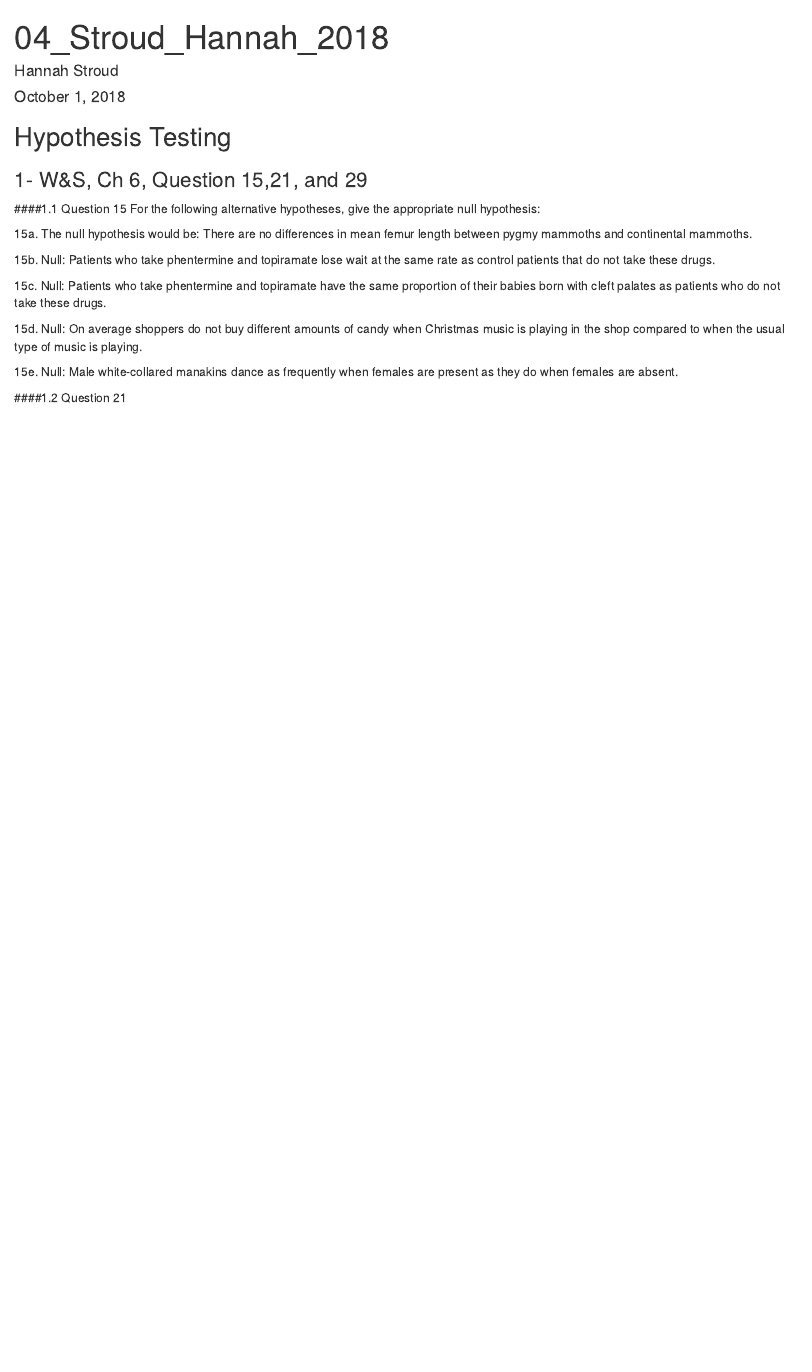
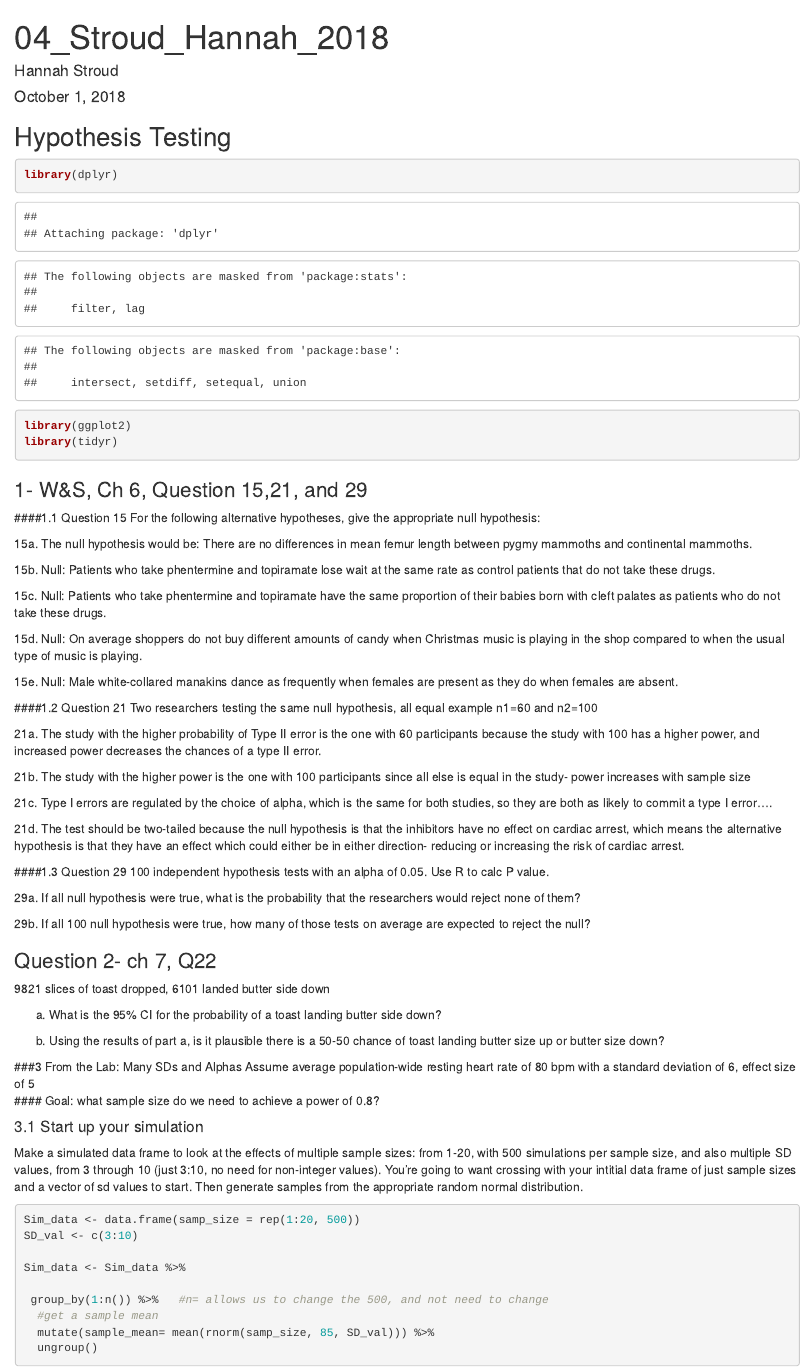
Before and after one commit to hmstroud/04_Stroud_Hannah_2018, an R Markdown document (04_Stroud_Hannah_2018.Rmd): the page in a window 1100 px wide, from its top. Rendered offline with R 4.5, knitr and Pandoc, with nearby package versions; code that draws random numbers runs with fixed seeds of ours.

Commit message:
started some things

````diff
--- a/04_Stroud_Hannah_2018.Rmd
+++ b/04_Stroud_Hannah_2018.Rmd
@@ -10,6 +10,12 @@ knitr::opts_chunk$set(echo = TRUE)
 ```
 
 ## Hypothesis Testing
+```{r}
+library(dplyr)
+library(ggplot2)
+library(tidyr)
+```
+
 
 ### 1- W&S, Ch 6, Question 15,21, and 29
 
@@ -27,3 +33,47 @@ For the following alternative hypotheses, give the appropriate null hypothesis:
 15e. Null: Male white-collared manakins dance as frequently when females are present as they do when females are absent.
 
 ####1.2 Question 21
+Two researchers testing the same null hypothesis, all equal example n1=60 and n2=100
+
+21a. The study with the higher probability of Type II error is the one with 60 participants because the study with 100 has a higher power, and increased power decreases the chances of a type II error.
+
+21b. The study with the higher power is the one with 100 participants since all else is equal in the study- power increases with sample size
+
+21c. Type I errors are regulated by the choice of alpha, which is the same for both studies, so they are both as likely to commit a type I error....
+
+21d. The test should be two-tailed because the null hypothesis is that the inhibitors have no effect on cardiac arrest, which means the alternative hypothesis is that they have an effect which could either be in either direction- reducing or increasing the risk of cardiac arrest.
+
+####1.3 Question 29
+100 independent hypothesis tests with an alpha of 0.05. Use R to calc P value.
+
+29a. If all null hypothesis were true, what is the probability that the researchers would reject none of them?
+
+29b. If all 100 null hypothesis were true, how many of those tests on average are expected to reject the null?
+
+### Question 2- ch 7, Q22
+
+9821 slices of toast dropped, 6101 landed butter side down
+
+a. What is the 95% CI for the probability of a toast landing butter side down?
+
+b. Using the results of part a, is it plausible there is a 50-50 chance of toast landing butter size up or butter size down?
+
+
+###3 From the Lab: Many SDs and Alphas
+Assume average population-wide resting heart rate of 80 bpm with a standard deviation of 6, effect size of 5
+#### Goal: what sample size do we need to achieve a power of 0.8?
+
+#### 3.1 Start up your simulation
+Make a simulated data frame to look at the effects of multiple sample sizes: from 1-20, with 500 simulations per sample size, and also multiple SD values, from 3 through 10 (just 3:10, no need for non-integer values). You’re going to want crossing with your intitial data frame of just sample sizes and a vector of sd values to start. Then generate samples from the appropriate random normal distribution.
+
+```{r}
+Sim_data <- data.frame(samp_size = rep(1:20, 500))
+SD_val <- c(3:10)
+
+Sim_data <- Sim_data %>%
+
+ group_by(1:n()) %>%   #n= allows us to change the 500, and not need to change
+  #get a sample mean
+  mutate(sample_mean= mean(rnorm(samp_size, 85, SD_val))) %>%
+  ungroup()
+```
````
